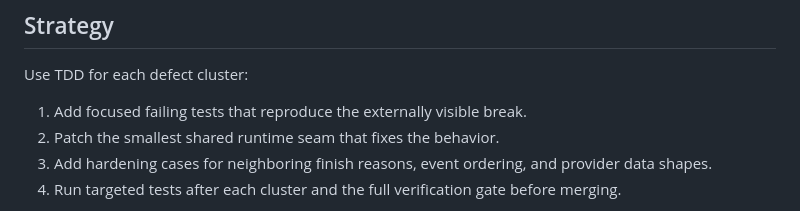
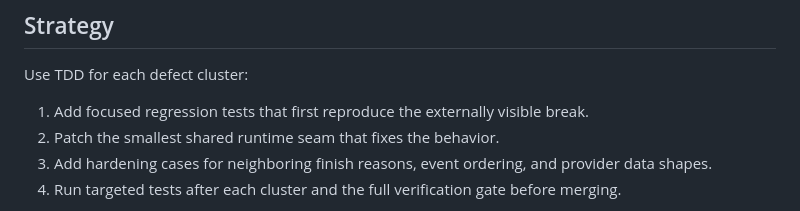
Before and after one commit to torad-labs/aisdk-kotlin, a Markdown page: docs/REVIEW_FIX_PLAN.md, the part around the change. GitHub-like rendering.

Commit message:
docs: avoid hook false positive in review plan

```diff
--- a/docs/REVIEW_FIX_PLAN.md
+++ b/docs/REVIEW_FIX_PLAN.md
@@ -11,7 +11,7 @@ fail before the fix and stay green as the port evolves.
 
 Use TDD for each defect cluster:
 
-1. Add focused failing tests that reproduce the externally visible break.
+1. Add focused regression tests that first reproduce the externally visible break.
 2. Patch the smallest shared runtime seam that fixes the behavior.
 3. Add hardening cases for neighboring finish reasons, event ordering, and
    provider data shapes.
```
